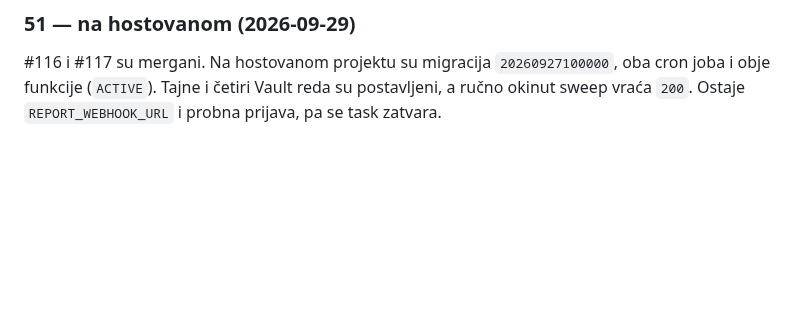
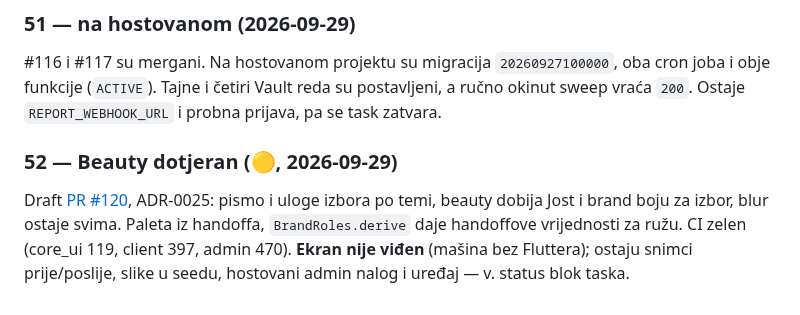
Before and after one commit to htuco/salon-booking-platform, a Markdown page: tasks/sprint-5/README.md, the part around the change. GitHub-like rendering; blank space fills up the shorter version.

Commit message:
docs(tasks): task 52 — CI zelen, ekran i slike ostaju

```diff
--- a/tasks/sprint-5/README.md
+++ b/tasks/sprint-5/README.md
@@ -105,3 +105,11 @@ ostaje jedan fajl. Lokalno `716` pgTAP i svi REST testovi zeleni. Poslije merge-
 #116 i #117 su mergani. Na hostovanom projektu su migracija `20260927100000`, oba cron joba i
 obje funkcije (`ACTIVE`). Tajne i četiri Vault reda su postavljeni, a ručno okinut sweep vraća
 `200`. Ostaje `REPORT_WEBHOOK_URL` i probna prijava, pa se task zatvara.
+
+### 52 — Beauty dotjeran (🟡, 2026-09-29)
+
+Draft [PR #120](https://github.com/htuco/salon-booking-platform/pull/120), ADR-0025: pismo i
+uloge izbora po temi, beauty dobija Jost i brand boju za izbor, blur ostaje svima. Paleta iz
+handoffa, `BrandRoles.derive` daje handoffove vrijednosti za ružu. CI zelen (core_ui 119, client
+397, admin 470). **Ekran nije viđen** (mašina bez Fluttera); ostaju snimci prije/poslije, slike u
+seedu, hostovani admin nalog i uređaj — v. status blok taska.
```
Also changed, not shown: tasks/CURRENT.md (+4 -3 lines), tasks/sprint-5/52-beauty-dotjeran.md (+6 -2 lines).
